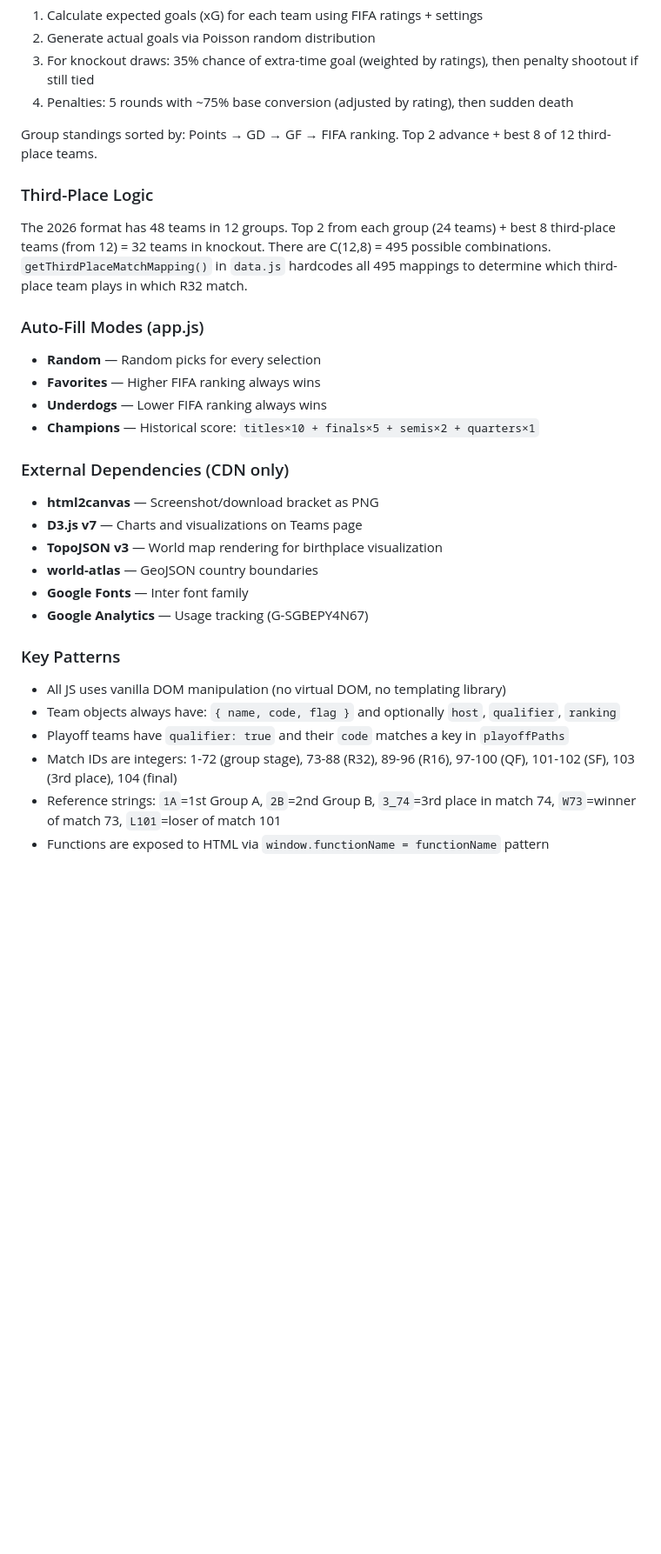
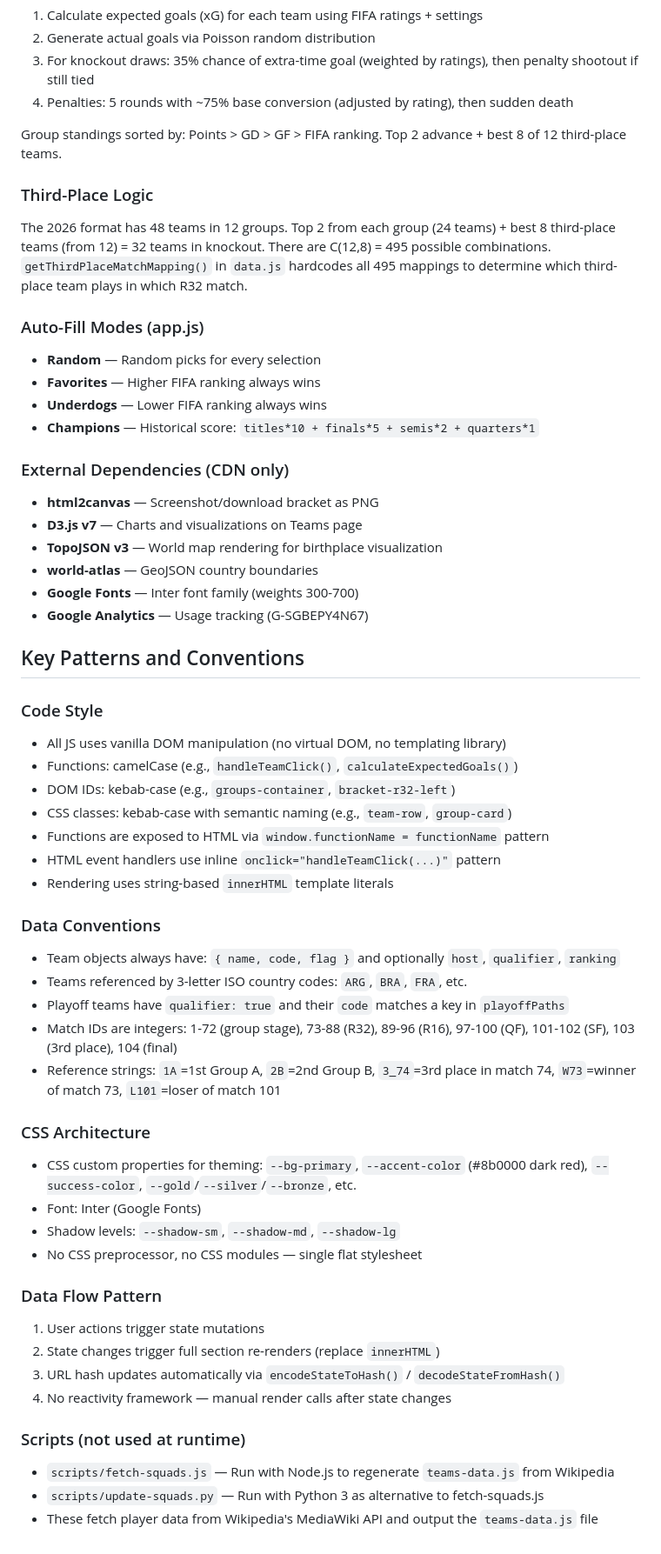
Before and after one commit to vibedatascience/wc2026_simulator, a Markdown page: CLAUDE.md, the part around one of its changes. Shown at 87% size. GitHub-like rendering; blank space fills up the shorter version.

```diff
--- a/claude.md
+++ b/CLAUDE.md
@@ -84,7 +90,7 @@ Match simulation flow:
 3. For knockout draws: 35% chance of extra-time goal (weighted by ratings), then penalty shootout if still tied
 4. Penalties: 5 rounds with ~75% base conversion (adjusted by rating), then sudden death
 
-Group standings sorted by: Points → GD → GF → FIFA ranking. Top 2 advance + best 8 of 12 third-place teams.
+Group standings sorted by: Points > GD > GF > FIFA ranking. Top 2 advance + best 8 of 12 third-place teams.
 
 ### Third-Place Logic
 
@@ -95,7 +101,7 @@ The 2026 format has 48 teams in 12 groups. Top 2 from each group (24 teams) + be
 - **Random** — Random picks for every selection
 - **Favorites** — Higher FIFA ranking always wins
 - **Underdogs** — Lower FIFA ranking always wins
-- **Champions** — Historical score: `titles×10 + finals×5 + semis×2 + quarters×1`
+- **Champions** — Historical score: `titles*10 + finals*5 + semis*2 + quarters*1`
 
 ### External Dependencies (CDN only)
 
@@ -103,14 +109,40 @@ The 2026 format has 48 teams in 12 groups. Top 2 from each group (24 teams) + be
 - **D3.js v7** — Charts and visualizations on Teams page
 - **TopoJSON v3** — World map rendering for birthplace visualization
 - **world-atlas** — GeoJSON country boundaries
-- **Google Fonts** — Inter font family
+- **Google Fonts** — Inter font family (weights 300-700)
 - **Google Analytics** — Usage tracking (G-SGBEPY4N67)
 
-### Key Patterns
+## Key Patterns and Conventions
 
+### Code Style
 - All JS uses vanilla DOM manipulation (no virtual DOM, no templating library)
+- Functions: camelCase (e.g., `handleTeamClick()`, `calculateExpectedGoals()`)
+- DOM IDs: kebab-case (e.g., `groups-container`, `bracket-r32-left`)
+- CSS classes: kebab-case with semantic naming (e.g., `team-row`, `group-card`)
+- Functions are exposed to HTML via `window.functionName = functionName` pattern
+- HTML event handlers use inline `onclick="handleTeamClick(...)"` pattern
+- Rendering uses string-based `innerHTML` template literals
+
+### Data Conventions
 - Team objects always have: `{ name, code, flag }` and optionally `host`, `qualifier`, `ranking`
+- Teams referenced by 3-letter ISO country codes: `ARG`, `BRA`, `FRA`, etc.
 - Playoff teams have `qualifier: true` and their `code` matches a key in `playoffPaths`
 - Match IDs are integers: 1-72 (group stage), 73-88 (R32), 89-96 (R16), 97-100 (QF), 101-102 (SF), 103 (3rd place), 104 (final)
 - Reference strings: `1A`=1st Group A, `2B`=2nd Group B, `3_74`=3rd place in match 74, `W73`=winner of match 73, `L101`=loser of match 101
-- Functions are exposed to HTML via `window.functionName = functionName` pattern
+
+### CSS Architecture
+- CSS custom properties for theming: `--bg-primary`, `--accent-color` (#8b0000 dark red), `--success-color`, `--gold`/`--silver`/`--bronze`, etc.
+- Font: Inter (Google Fonts)
+- Shadow levels: `--shadow-sm`, `--shadow-md`, `--shadow-lg`
+- No CSS preprocessor, no CSS modules — single flat stylesheet
+
+### Data Flow Pattern
+1. User actions trigger state mutations
+2. State changes trigger full section re-renders (replace `innerHTML`)
+3. URL hash updates automatically via `encodeStateToHash()` / `decodeStateFromHash()`
+4. No reactivity framework — manual render calls after state changes
+
+### Scripts (not used at runtime)
+- `scripts/fetch-squads.js` — Run with Node.js to regenerate `teams-data.js` from Wikipedia
+- `scripts/update-squads.py` — Run with Python 3 as alternative to fetch-squads.js
+- These fetch player data from Wikipedia's MediaWiki API and output the `teams-data.js` file
```
Also changed, not shown: other parts of CLAUDE.md (+17 -11 lines).
